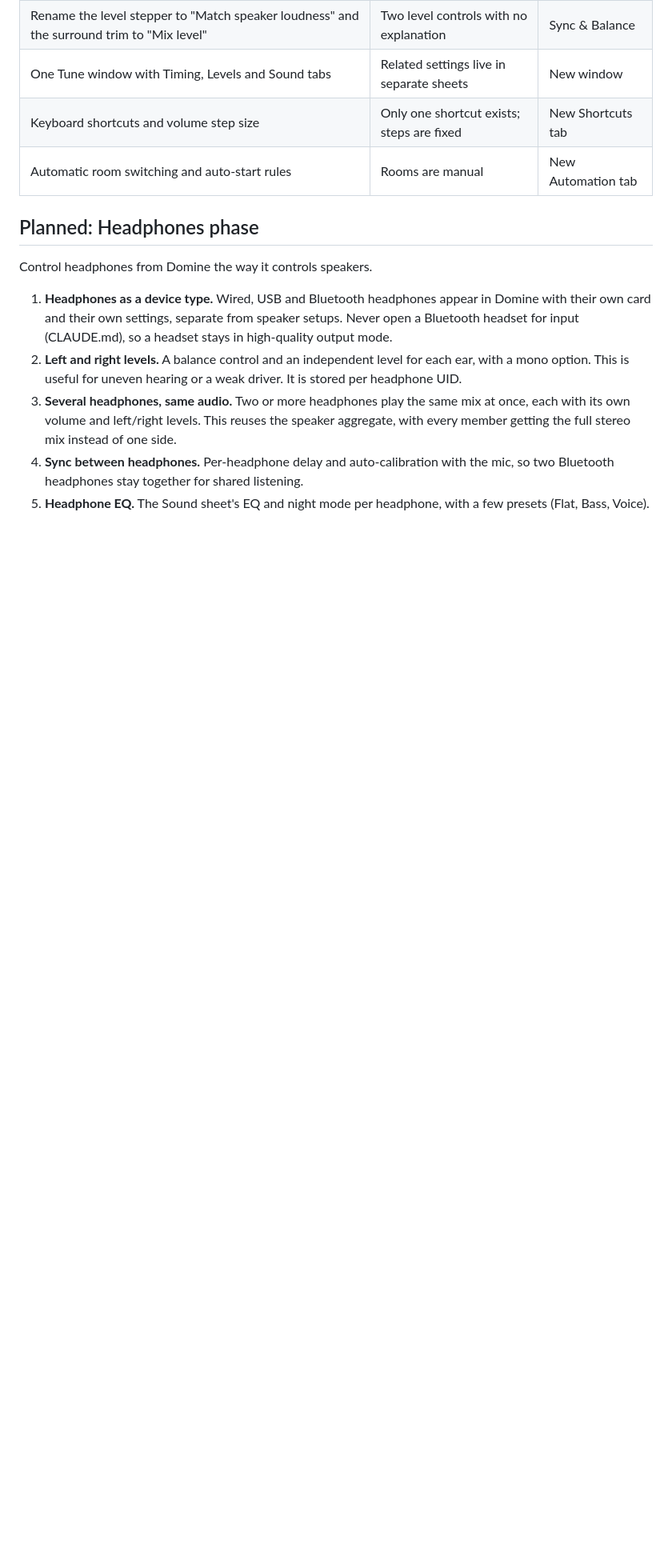
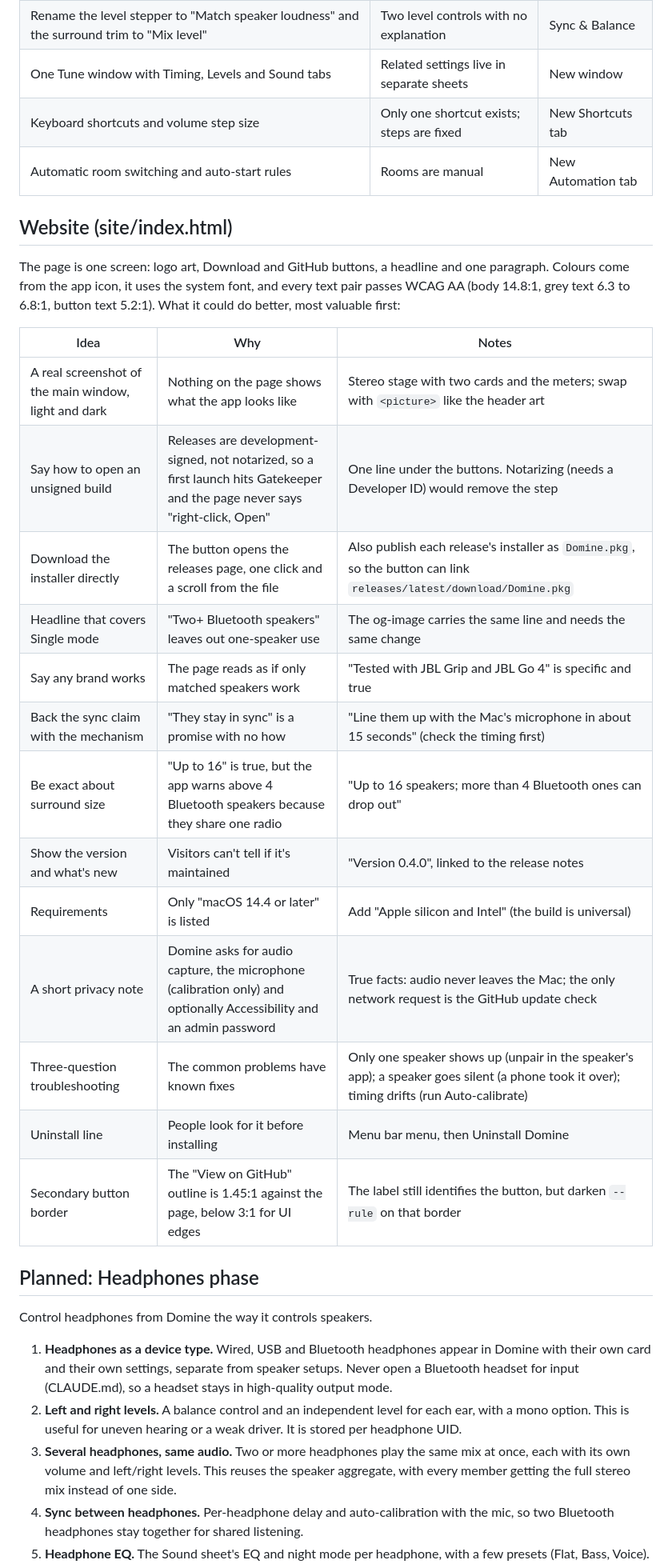
Before and after one commit to Ethan-Ka/Domine, a Markdown page: docs/IDEAS.md, the part around the change. Shown at 80% size. GitHub-like rendering; blank space fills up the shorter version.

Commit message:
IDEAS.md: website improvements
Co-Authored-By: Claude Opus 5.5 <noreply@anthropic.com>

```diff
--- a/docs/IDEAS.md
+++ b/docs/IDEAS.md
@@ -58,6 +58,26 @@ Everything on the approved list is built and tested:
 | Keyboard shortcuts and volume step size | Only one shortcut exists; steps are fixed | New Shortcuts tab |
 | Automatic room switching and auto-start rules | Rooms are manual | New Automation tab |
 
+## Website (site/index.html)
+
+The page is one screen: logo art, Download and GitHub buttons, a headline and one paragraph. Colours come from the app icon, it uses the system font, and every text pair passes WCAG AA (body 14.8:1, grey text 6.3 to 6.8:1, button text 5.2:1). What it could do better, most valuable first:
+
+| Idea | Why | Notes |
+| --- | --- | --- |
+| A real screenshot of the main window, light and dark | Nothing on the page shows what the app looks like | Stereo stage with two cards and the meters; swap with `<picture>` like the header art |
+| Say how to open an unsigned build | Releases are development-signed, not notarized, so a first launch hits Gatekeeper and the page never says "right-click, Open" | One line under the buttons. Notarizing (needs a Developer ID) would remove the step |
+| Download the installer directly | The button opens the releases page, one click and a scroll from the file | Also publish each release's installer as `Domine.pkg`, so the button can link `releases/latest/download/Domine.pkg` |
+| Headline that covers Single mode | "Two+ Bluetooth speakers" leaves out one-speaker use | The og-image carries the same line and needs the same change |
+| Say any brand works | The page reads as if only matched speakers work | "Tested with JBL Grip and JBL Go 4" is specific and true |
+| Back the sync claim with the mechanism | "They stay in sync" is a promise with no how | "Line them up with the Mac's microphone in about 15 seconds" (check the timing first) |
+| Be exact about surround size | "Up to 16" is true, but the app warns above 4 Bluetooth speakers because they share one radio | "Up to 16 speakers; more than 4 Bluetooth ones can drop out" |
+| Show the version and what's new | Visitors can't tell if it's maintained | "Version 0.4.0", linked to the release notes |
+| Requirements | Only "macOS 14.4 or later" is listed | Add "Apple silicon and Intel" (the build is universal) |
+| A short privacy note | Domine asks for audio capture, the microphone (calibration only) and optionally Accessibility and an admin password | True facts: audio never leaves the Mac; the only network request is the GitHub update check |
+| Three-question troubleshooting | The common problems have known fixes | Only one speaker shows up (unpair in the speaker's app); a speaker goes silent (a phone took it over); timing drifts (run Auto-calibrate) |
+| Uninstall line | People look for it before installing | Menu bar menu, then Uninstall Domine |
+| Secondary button border | The "View on GitHub" outline is 1.45:1 against the page, below 3:1 for UI edges | The label still identifies the button, but darken `--rule` on that border |
+
 ## Planned: Headphones phase
 
 Control headphones from Domine the way it controls speakers.
```
